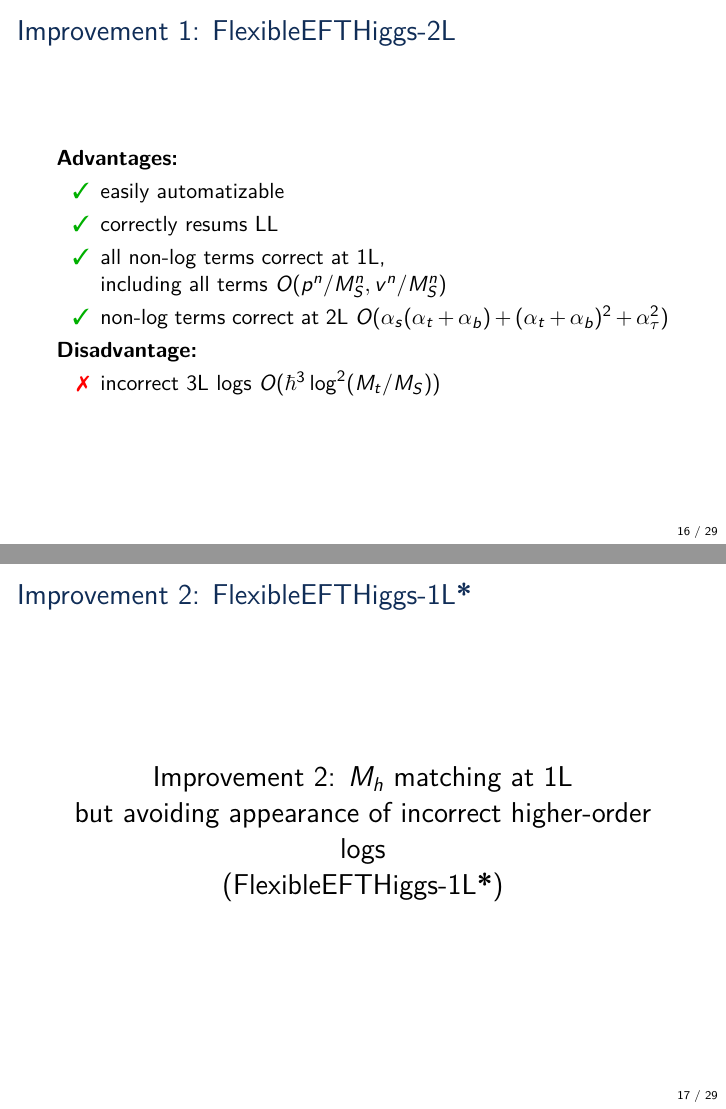
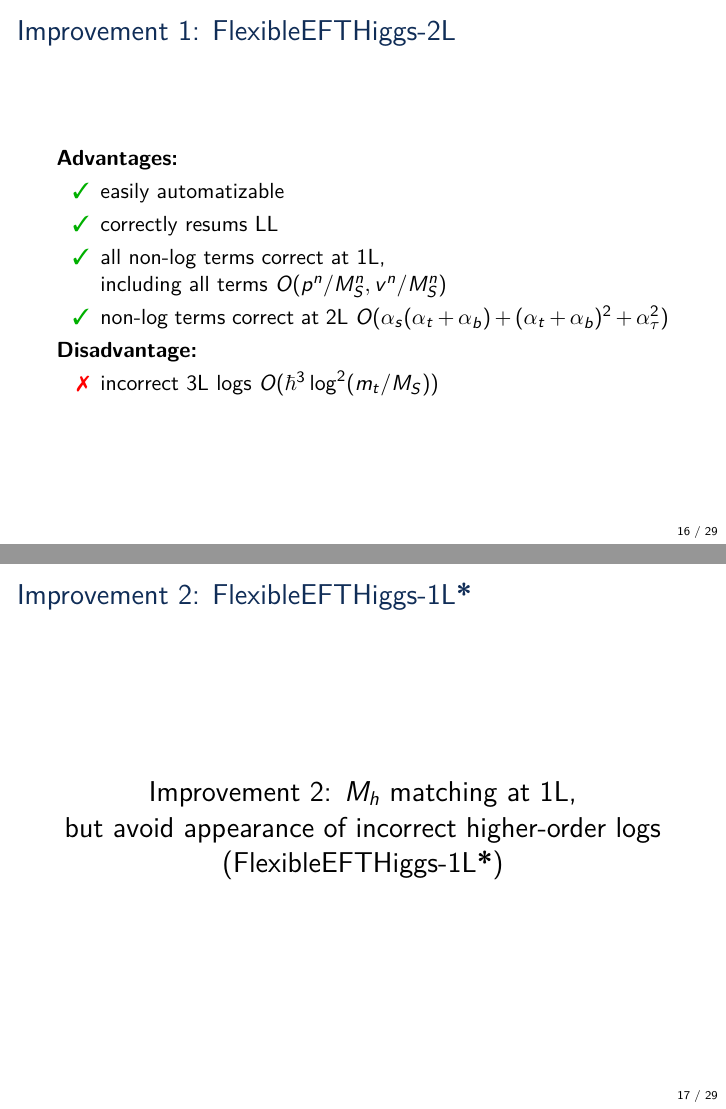
Before and after one commit to Expander/talk-olang-2018, LaTeX slides (talk.tex): pages 16 and 17 of 52, joined at a grey line. Compiled offline with pdfLaTeX.

Commit message:
consistent notation of large logs

```diff
--- a/talk.tex
+++ b/talk.tex
@@ -345,7 +345,7 @@
   \end{itemize}
   \emph{Disadvantage:}
   \begin{itemize}
-  \item[\notok] incorrect 3L logs $O(\hbar^3 \log^2(M_t/M_S))$
+  \item[\notok] incorrect 3L logs $O(\hbar^3 \log^2(m_t/M_S))$
   \end{itemize}
 \end{frame}
 
@@ -355,8 +355,8 @@
 
 \begin{frame}{Improvement 2: FlexibleEFTHiggs-1L\fsstar}
   \begin{center}
-    \Large Improvement 2: $M_h$ matching at 1L \\
-    but avoiding appearance of incorrect higher-order logs \\
+    \Large Improvement 2: $M_h$ matching at 1L, \\
+    but avoid appearance of incorrect higher-order logs \\
     (FlexibleEFTHiggs-1L\fsstar)
   \end{center}
 \end{frame}
```
